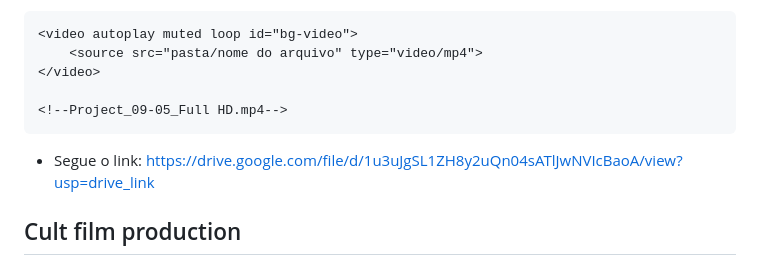
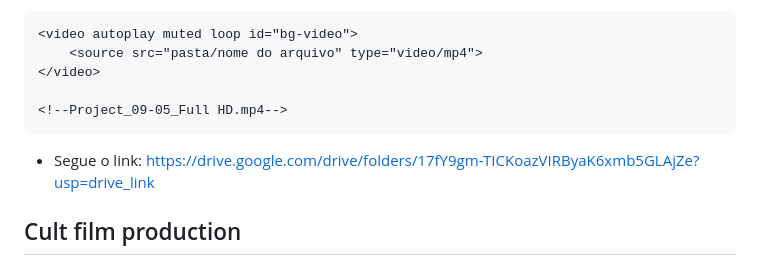
Before and after one commit to paulotelss/Alura-imersao, a Markdown page: README.md, the part around the change. GitHub-like rendering.

````diff
--- a/README.md
+++ b/README.md
@@ -10,7 +10,7 @@
 
 <!--Project_09-05_Full HD.mp4-->
 ```
-- Segue o link: https://drive.google.com/file/d/1u3uJgSL1ZH8y2uQn04sATlJwNVIcBaoA/view?usp=drive_link
+- Segue o link: https://drive.google.com/drive/folders/17fY9gm-TICKoazVIRByaK6xmb5GLAjZe?usp=drive_link
 
 ## Cult film production
 
````
